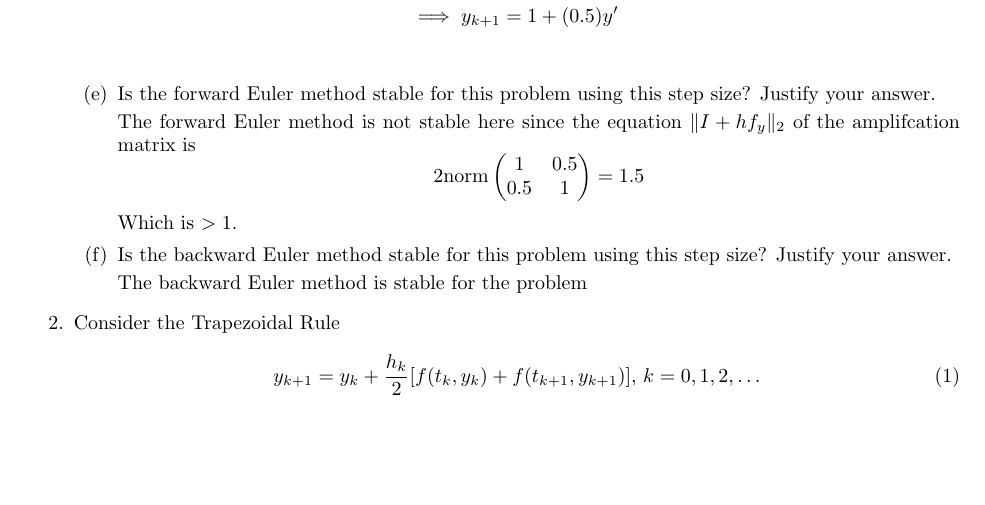
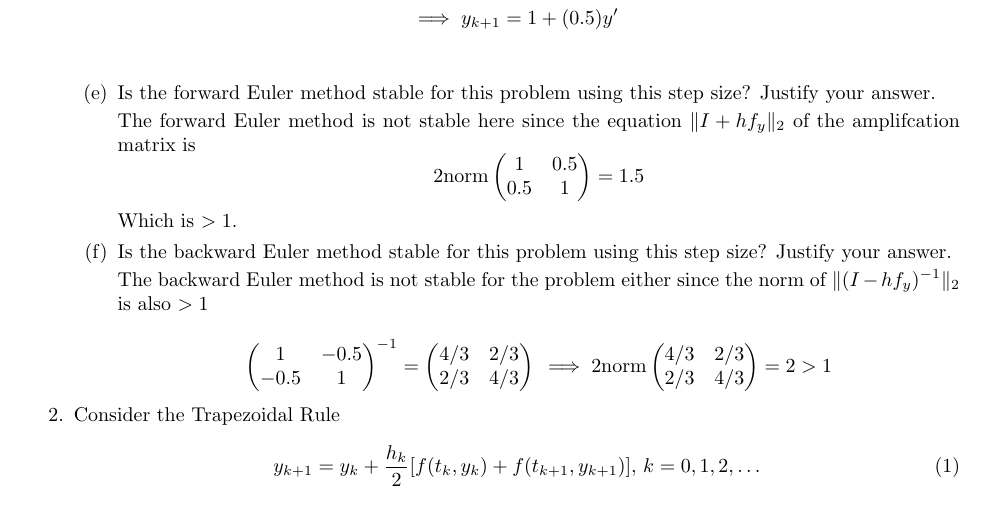
Before and after one commit to poonkeegan/school, a LaTeX document (cscd37/assgn3.tex): part of page 1 of 3, cut so that both start at the same text, the shorter picture padded with empty space. Compiled offline with pdfLaTeX.

Commit message:
Fri Apr  6 20:54:56 EDT 2018

```diff
--- a/cscd37/assgn3.tex
+++ b/cscd37/assgn3.tex
@@ -113,7 +113,19 @@ poonkeeg\\
             \item Is the backward Euler method stable for this problem using
                 this step size? Justify your answer.
 
-                The backward Euler method is stable for the problem
+                The backward Euler method is not stable for the problem
+                either since the norm of $\twonorm{(I - h f_y)^{-1}}$ is
+                also $>1$
+
+                \[
+                    \begin{pmatrix} 1 & -0.5 \\ -0.5 & 1
+                    \end{pmatrix}^{-1} =
+                    \begin{pmatrix} 4/3  & 2/3 \\ 2/3 & 4/3
+                    \end{pmatrix} \\
+                    \implies \text{2norm}
+                    \begin{pmatrix} 4/3  & 2/3 \\ 2/3 & 4/3
+                    \end{pmatrix} = 2 > 1
+                \]
         \end{enumerate}
     \item Consider the Trapezoidal Rule
         \begin{equation}
```
Also changed, not shown: cscd37/assgn3.pdf.
